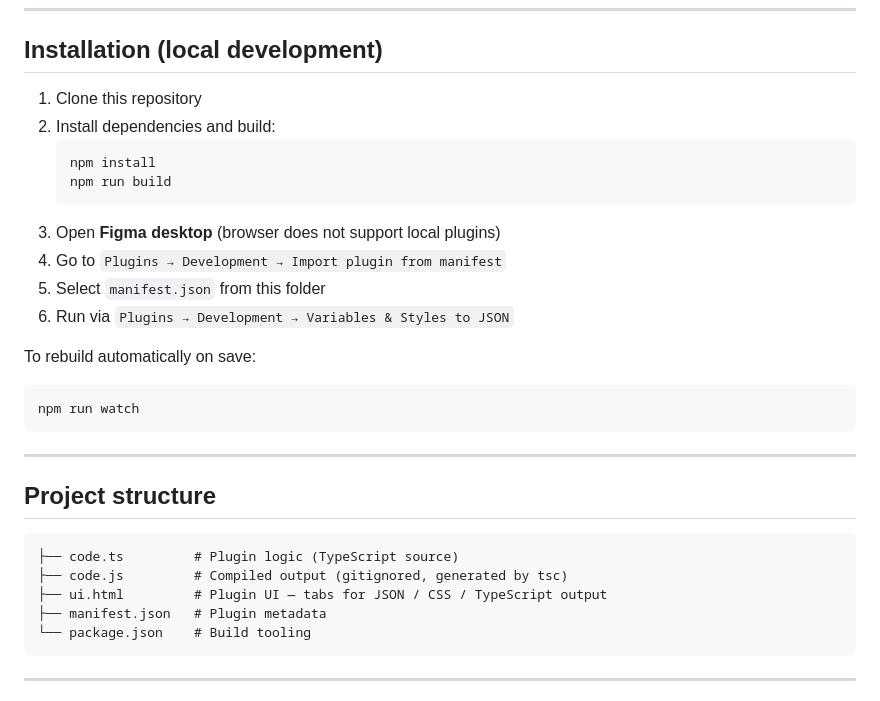
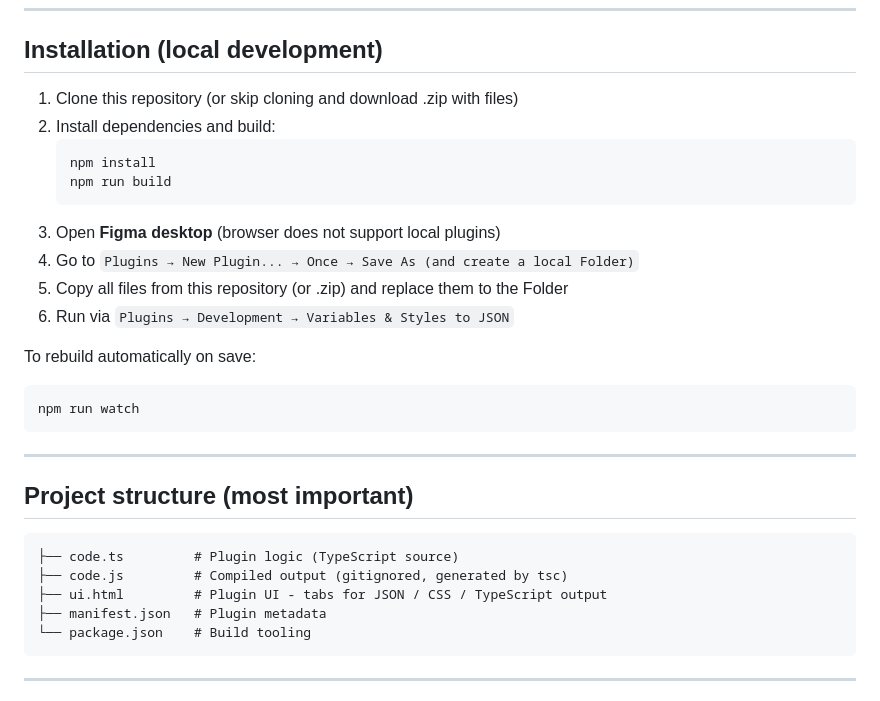
Before and after one commit to adampolicht/figma-variables-styles-json, a Markdown page: README.md, the part around the change. Rendered like a GitHub page.

````diff
--- a/README.md
+++ b/README.md
@@ -93,15 +93,15 @@ export const typography = {
 
 ## Installation (local development)
 
-1. Clone this repository
+1. Clone this repository (or skip cloning and download .zip with files)
 2. Install dependencies and build:
    ```bash
    npm install
    npm run build
    ```
 3. Open **Figma desktop** (browser does not support local plugins)
-4. Go to `Plugins → Development → Import plugin from manifest`
-5. Select `manifest.json` from this folder
+4. Go to `Plugins → New Plugin... → Once → Save As (and create a local Folder)`
+5. Copy all files from this repository (or .zip) and replace them to the Folder
 6. Run via `Plugins → Development → Variables & Styles to JSON`
 
 To rebuild automatically on save:
@@ -111,12 +111,12 @@ npm run watch
 
 ---
 
-## Project structure
+## Project structure (most important)
 
 ```
 ├── code.ts         # Plugin logic (TypeScript source)
 ├── code.js         # Compiled output (gitignored, generated by tsc)
-├── ui.html         # Plugin UI — tabs for JSON / CSS / TypeScript output
+├── ui.html         # Plugin UI - tabs for JSON / CSS / TypeScript output
 ├── manifest.json   # Plugin metadata
 └── package.json    # Build tooling
 ```
````
